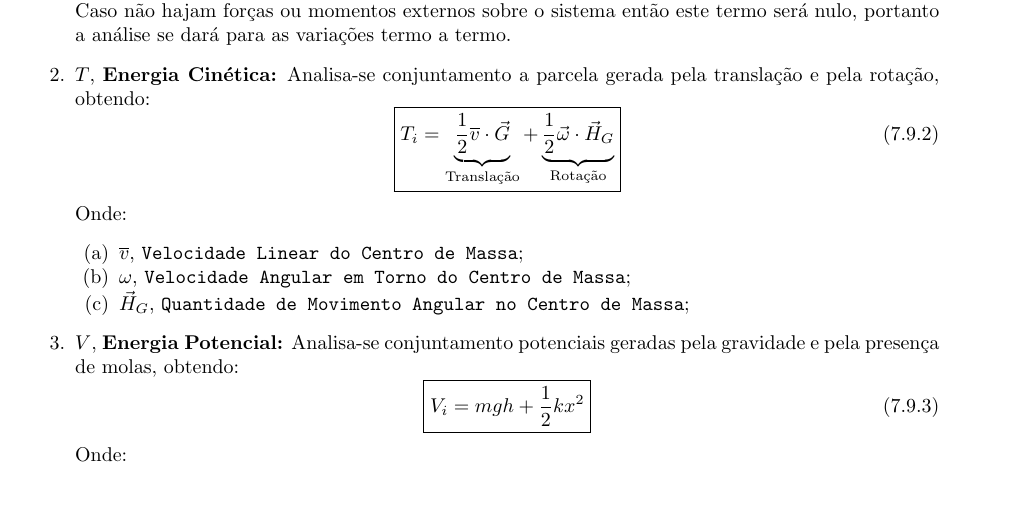
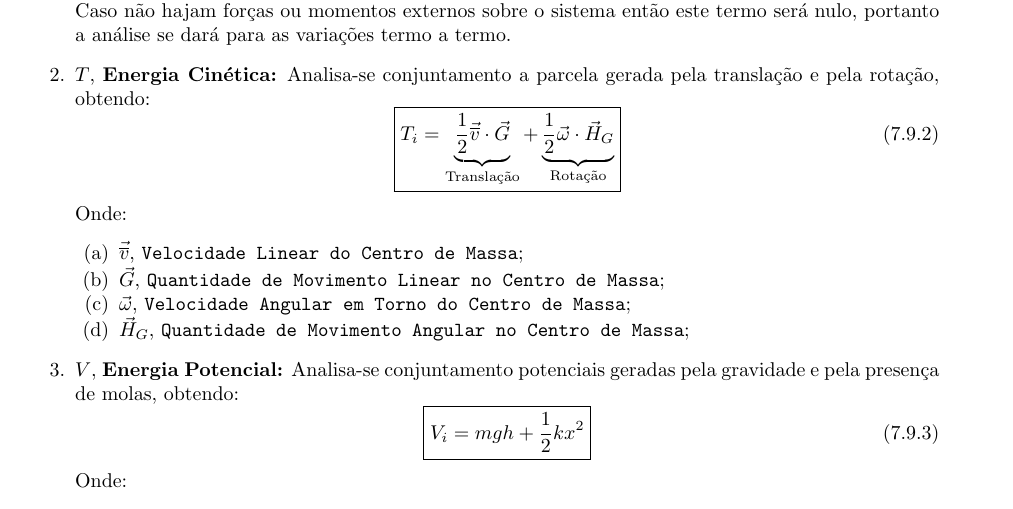
Before and after one commit to tr0fin0/classes_unicamp, a LaTeX document (em404/em404.tex): part of page 32 of 32, cut so that both start at the same text. Compiled offline with pdfLaTeX.

Commit message:
:construction: add enumerate item

```diff
--- a/em404/em404.tex
+++ b/em404/em404.tex
@@ -1727,7 +1727,7 @@
                             \boxed{
                                 T_{i} =
                                 \underbrace{
-                                    \frac{1}{2} \overline{v}\cdot\vec{G}
+                                    \frac{1}{2} \vec{\overline{v}}\cdot\vec{G}
                                 }_{\text{Translação}} +
                                 \underbrace{
                                     \frac{1}{2}\vec{\omega}\cdot\vec{H}_{G}
@@ -1736,10 +1736,15 @@
                         \end{equation}
                     Onde:
                         \begin{enumerate}[rightmargin = \leftmargin, noitemsep]
-                            \item $\overline{v}$, \texttt{Velocidade Linear do Centro de Massa};
-                            \item $\omega$, \texttt{Velocidade Angular em Torno do Centro de Massa};
+                            \item $\vec{\overline{v}}$, \texttt{Velocidade Linear do Centro de Massa};
+
+                            \item $\vec{G}$, \texttt{Quantidade de Movimento Linear no Centro de Massa};
+
+                            \item $\vec{\omega}$, \texttt{Velocidade Angular em Torno do Centro de Massa};
+
                             \item $\vec{H}_{G}$, \texttt{Quantidade de Movimento Angular no Centro de Massa};
                         \end{enumerate}
+
 
                     \item $V$, \textbf{Energia Potencial:} Analisa-se conjuntamento potenciais geradas pela gravidade e pela presença de molas, obtendo:
                         \begin{equation}
```
